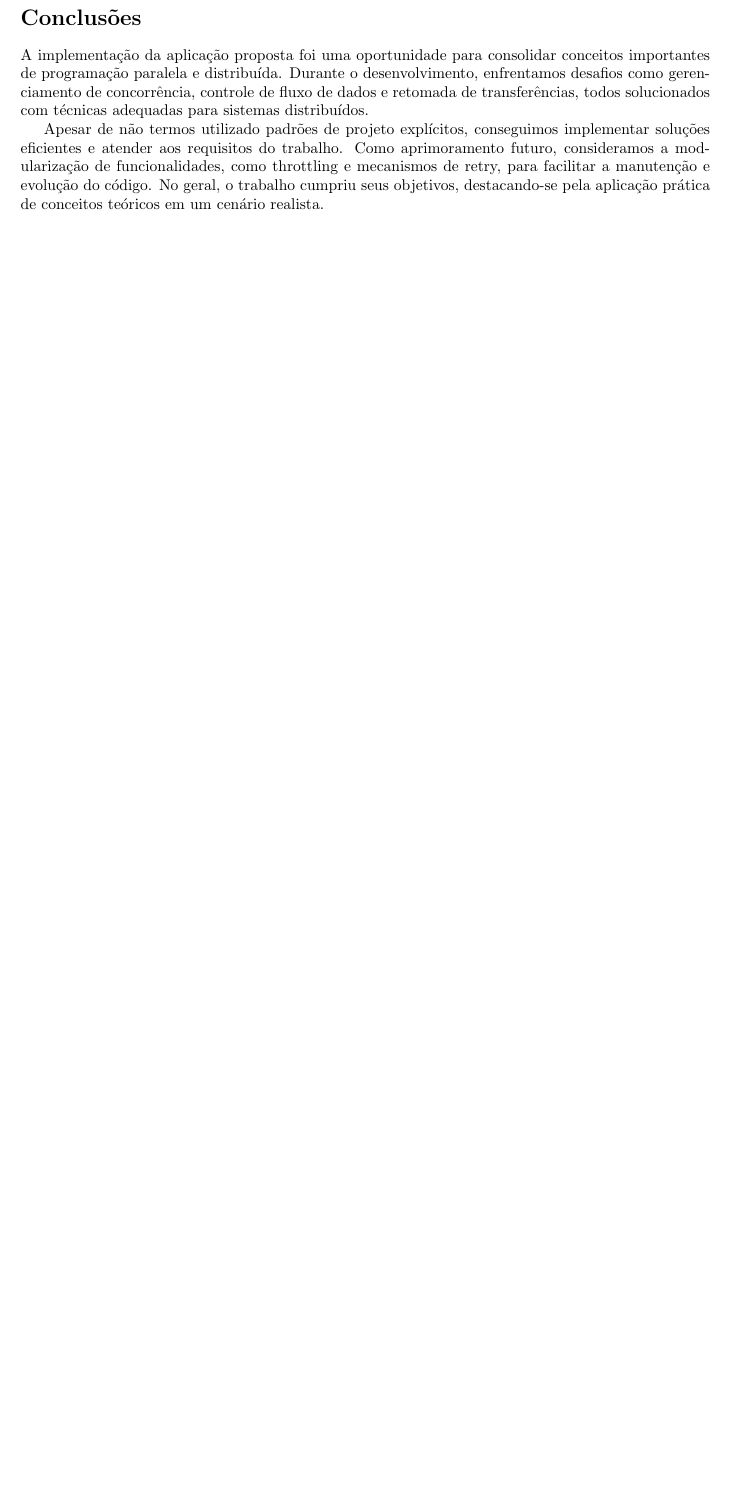
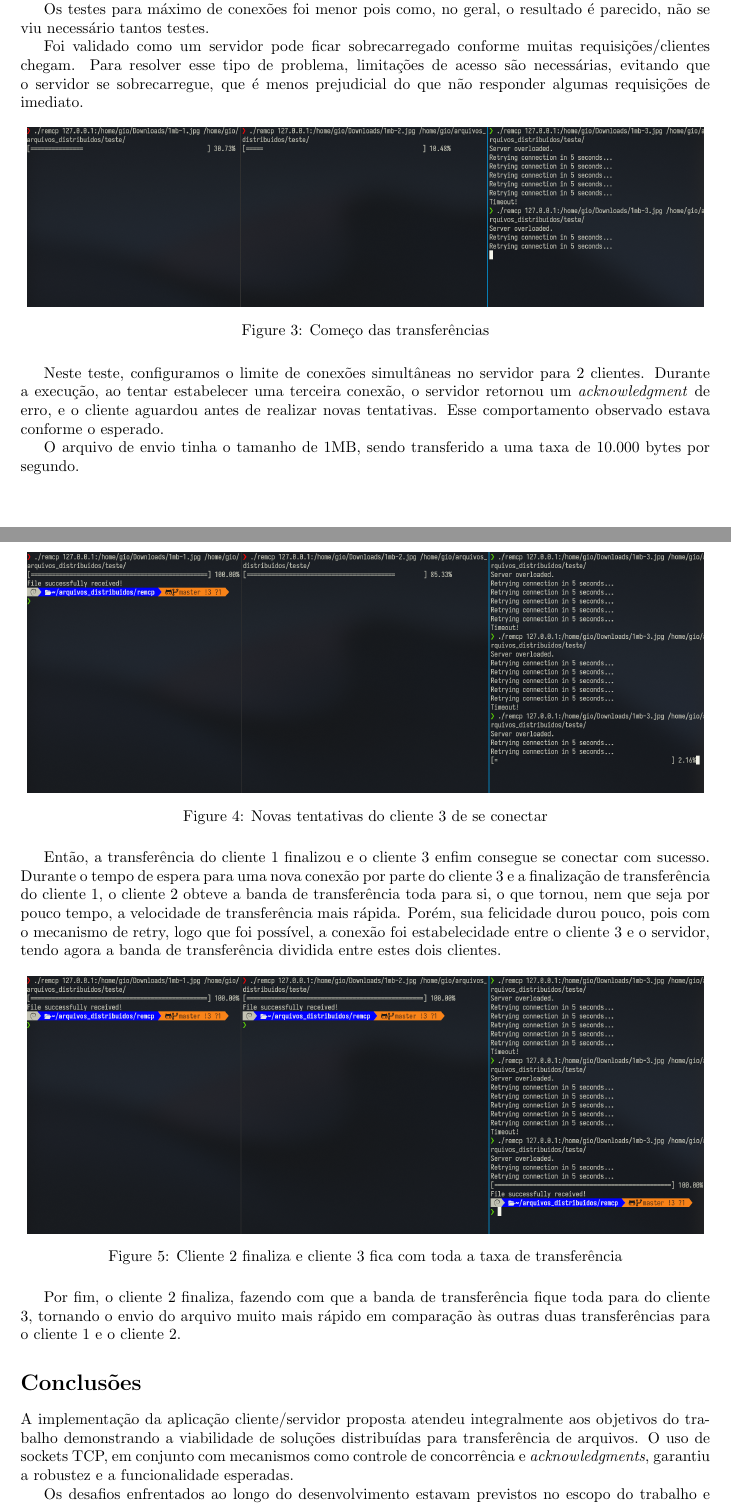
Before and after one commit to GiovanePS/arquivos-distribuidos, a LaTeX document (relatorio/relatorio.tex): part of page 3 of 3 before the commit and two parts of pages 5 and 6 of 6 after it, the two joined at a grey line, cut at the place of the change, the shorter picture padded with empty space. Compiled offline with pdfLaTeX.

Commit message:
Add relatorio-v.2.0

```diff
--- a/relatorio/relatorio.tex
+++ b/relatorio/relatorio.tex
@@ -125,9 +178,47 @@ o servidor só precisa enviar o restante dos dados, não o todo.
+do sistema frente aos requisitos especificados.
+
+Os testes para máximo de conexões foi menor pois como, no geral, o resultado é parecido, não se viu necessário tantos testes.
+
+Foi validado como um servidor pode ficar sobrecarregado conforme muitas requisições/clientes chegam. Para resolver esse tipo de
+problema, limitações de acesso são necessárias, evitando que o servidor se sobrecarregue, que é menos prejudicial do que não responder algumas requisições de
+imediato.
+
+\begin{figure}[H]
+	\centering
+	\includegraphics[width=0.98\textwidth]{run-1.png}
+	\caption{Começo das transferências}
+\end{figure}
+
+Neste teste, configuramos o limite de conexões simultâneas no servidor para 2 clientes. Durante a execução, ao tentar estabelecer uma terceira conexão,
+o servidor retornou um \textit{acknowledgment} de erro, e o cliente aguardou antes de realizar novas tentativas. Esse comportamento observado estava
+conforme o esperado.
+
+O arquivo de envio tinha o tamanho de 1MB, sendo transferido a uma taxa de 10.000 bytes por segundo.
+
+\begin{figure}[H]
+	\centering
+	\includegraphics[width=0.98\textwidth]{run-2.png}
+	\caption{Novas tentativas do cliente 3 de se conectar}
+\end{figure}
+
+Então, a transferência do cliente 1 finalizou e o cliente 3 enfim consegue se conectar com sucesso. Durante o tempo de espera para uma nova conexão por
+parte do cliente 3 e a finalização de transferência do cliente 1, o cliente 2 obteve a banda de transferência toda para si, o que tornou, nem que seja
+por pouco tempo, a velocidade de transferência mais rápida. Porém, sua felicidade durou pouco, pois com o mecanismo de retry, logo que foi possível,
+a conexão foi estabelecidade entre o cliente 3 e o servidor, tendo agora a banda de transferência dividida entre estes dois clientes.
+
+\begin{figure}[H]
+	\centering
+	\includegraphics[width=0.98\textwidth]{run-3.png}
+	\caption{Cliente 2 finaliza e cliente 3 fica com toda a taxa de transferência}
+\end{figure}
+
+Por fim, o cliente 2 finaliza, fazendo com que a banda de transferência fique toda para do cliente 3, tornando o envio do arquivo muito mais rápido em
+comparação às outras duas transferências para o cliente 1 e o cliente 2.
+
 \section*{Conclusões}
 
-A implementação da aplicação proposta foi uma oportunidade para consolidar conceitos importantes de programação paralela e distribuída. Durante o
-desenvolvimento, enfrentamos desafios como gerenciamento de concorrência, controle de fluxo de dados e retomada de transferências, todos solucionados
-com técnicas adequadas para sistemas distribuídos.
+A implementação da aplicação cliente/servidor proposta atendeu integralmente aos objetivos do trabalho demonstrando a viabilidade de soluções distribuídas
+para transferência de arquivos. O uso de sockets TCP, em conjunto com mecanismos como controle de concorrência e \textit{acknowledgments}, garantiu a
+robustez e a funcionalidade esperadas.
 
-Apesar de não termos utilizado padrões de projeto explícitos, conseguimos implementar soluções eficientes e atender aos requisitos do trabalho.
-Como aprimoramento futuro, consideramos a modularização de funcionalidades, como throttling e mecanismos de retry, para facilitar a manutenção e
-evolução do código. No geral, o trabalho cumpriu seus objetivos, destacando-se pela aplicação prática de conceitos teóricos em um cenário realista.
+Os desafios enfrentados ao longo do desenvolvimento estavam previstos no escopo do trabalho e foram abordados com as técnicas adequadas sugeridas. A divisão dinâmica
```
Also changed, not shown: relatorio/images/acks.png (added), relatorio/images/concorrencia.png (added), relatorio/images/constantes.png (added), relatorio/images/flow-1.png (added), relatorio/images/flow-2.png (added), relatorio/images/move.png (added), relatorio/images/part.png (added), relatorio/images/retry.png (added), relatorio/images/run-1.png (added), relatorio/images/run-2.png (added), relatorio/images/run-3.png (added), relatorio/relatorio.tex (63 more changed lines), 2 other files.
